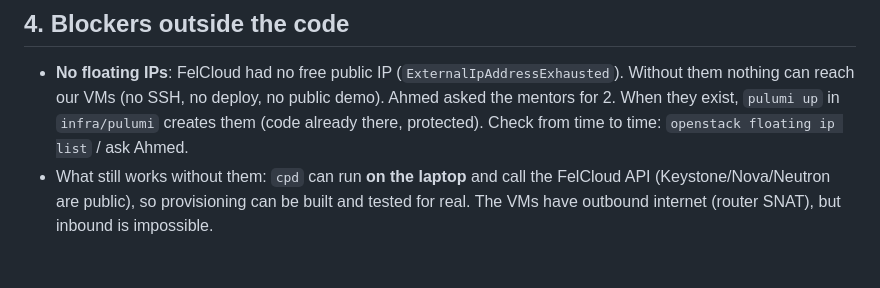
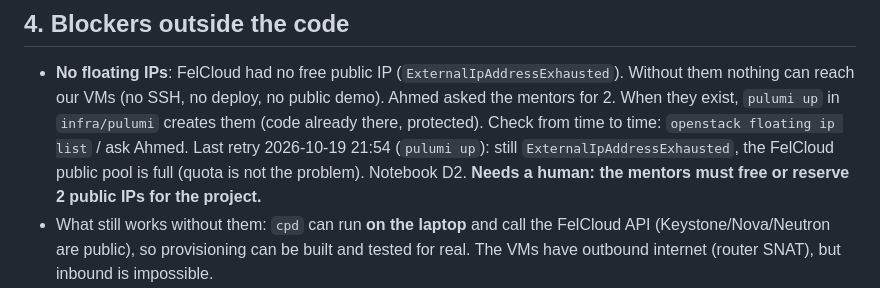
Before and after one commit to CSTAM-well-contained/monorepo, a Markdown page: docs/HANDOFF.md, the part around the change. Drawn GitHub-style; blank space fills up the shorter version.

```diff
--- a/docs/HANDOFF.md
+++ b/docs/HANDOFF.md
@@ -67,6 +67,9 @@ builds on Phase 1, so Phase 1 comes first.
   nothing can reach our VMs (no SSH, no deploy, no public demo). Ahmed asked the mentors for 2.
   When they exist, `pulumi up` in `infra/pulumi` creates them (code already there, protected).
   Check from time to time: `openstack floating ip list` / ask Ahmed.
+  Last retry 2026-10-19 21:54 (`pulumi up`): still `ExternalIpAddressExhausted`, the FelCloud
+  public pool is full (quota is not the problem). Notebook D2. **Needs a human: the mentors must
+  free or reserve 2 public IPs for the project.**
 - What still works without them: `cpd` can run **on the laptop** and call the FelCloud API
   (Keystone/Nova/Neutron are public), so provisioning can be built and tested for real.
   The VMs have outbound internet (router SNAT), but inbound is impossible.
```
Also changed, not shown: docs/notebook/experiments.md (+11 -0 lines).
